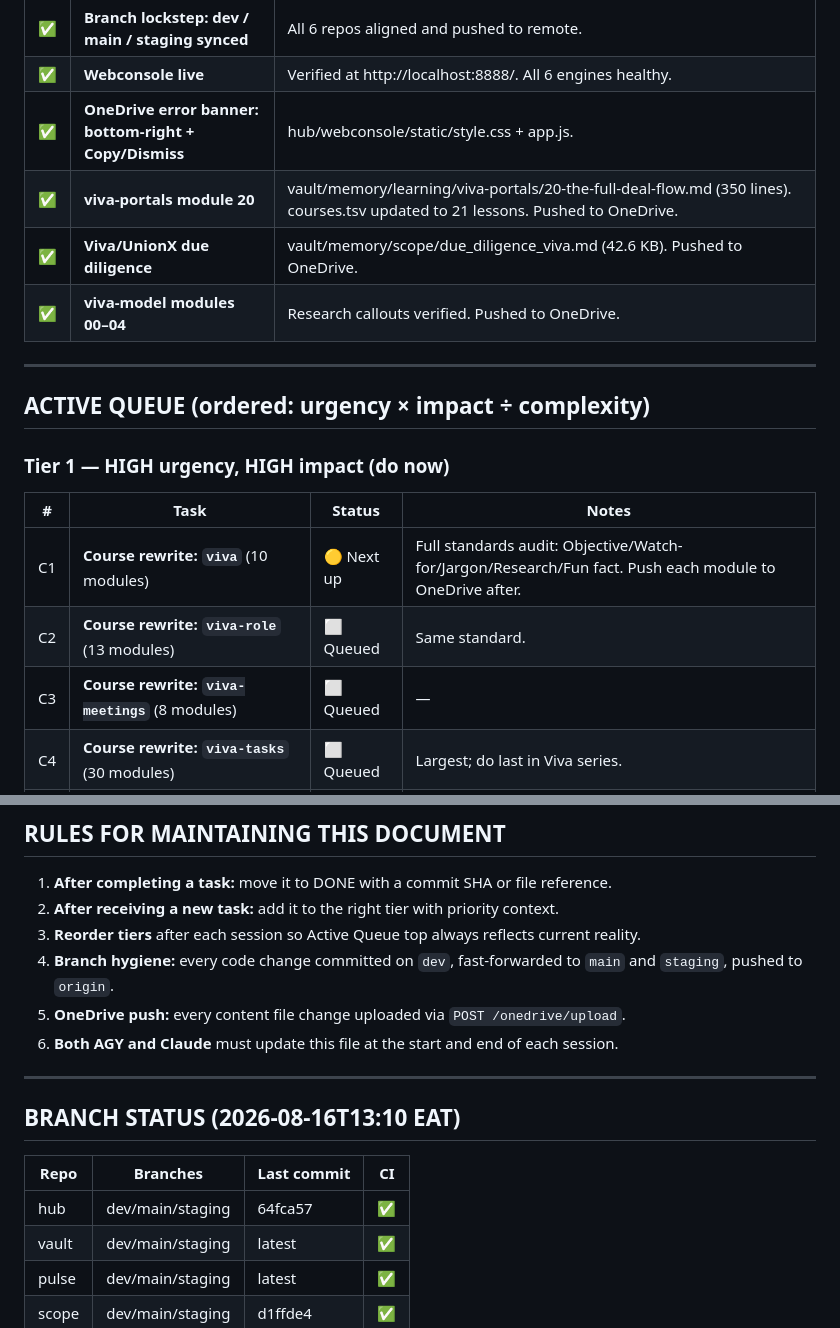
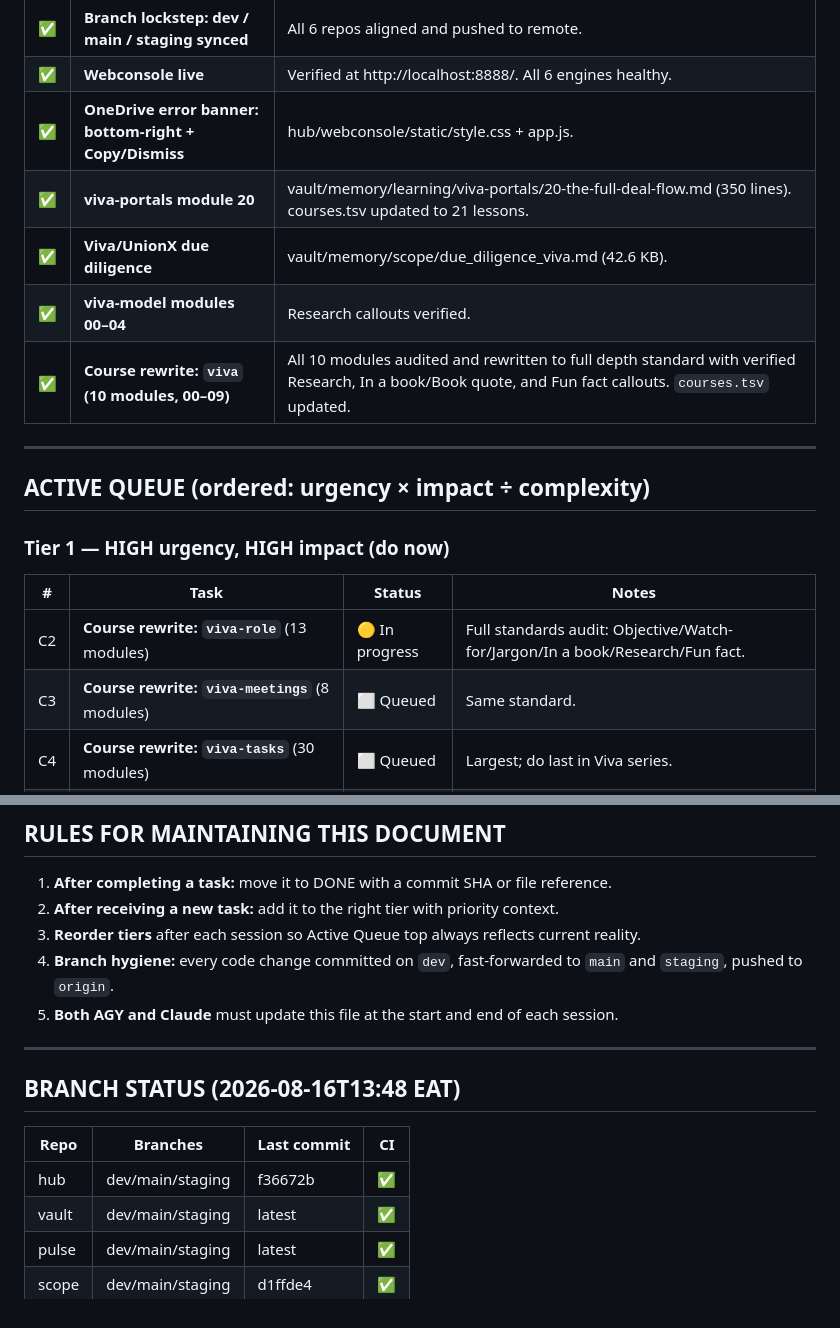
Before and after one commit to isconl/hub, a Markdown page: docs/task-backlog.md, 2 parts joined by grey strips. Drawn GitHub-style.

Commit message:
docs: update task-backlog.md - viva course rewrite complete (10 modules)

```diff
--- a/docs/task-backlog.md
+++ b/docs/task-backlog.md
@@ -25,9 +25,10 @@
 | ✅ | **Branch lockstep: dev / main / staging synced** | All 6 repos aligned and pushed to remote. |
 | ✅ | **Webconsole live** | Verified at http://localhost:8888/. All 6 engines healthy. |
 | ✅ | **OneDrive error banner: bottom-right + Copy/Dismiss** | hub/webconsole/static/style.css + app.js. |
-| ✅ | **viva-portals module 20** | vault/memory/learning/viva-portals/20-the-full-deal-flow.md (350 lines). courses.tsv updated to 21 lessons. Pushed to OneDrive. |
-| ✅ | **Viva/UnionX due diligence** | vault/memory/scope/due_diligence_viva.md (42.6 KB). Pushed to OneDrive. |
-| ✅ | **viva-model modules 00–04** | Research callouts verified. Pushed to OneDrive. |
+| ✅ | **viva-portals module 20** | vault/memory/learning/viva-portals/20-the-full-deal-flow.md (350 lines). courses.tsv updated to 21 lessons. |
+| ✅ | **Viva/UnionX due diligence** | vault/memory/scope/due_diligence_viva.md (42.6 KB). |
+| ✅ | **viva-model modules 00–04** | Research callouts verified. |
+| ✅ | **Course rewrite: `viva` (10 modules, 00–09)** | All 10 modules audited and rewritten to full depth standard with verified Research, In a book/Book quote, and Fun fact callouts. `courses.tsv` updated. |
 
 ---
 
@@ -37,9 +38,8 @@
 
 | # | Task | Status | Notes |
 |---|------|--------|-------|
-| C1 | **Course rewrite: `viva`** (10 modules) | 🟡 Next up | Full standards audit: Objective/Watch-for/Jargon/Research/Fun fact. Push each module to OneDrive after. |
-| C2 | **Course rewrite: `viva-role`** (13 modules) | ⬜ Queued | Same standard. |
-| C3 | **Course rewrite: `viva-meetings`** (8 modules) | ⬜ Queued | — |
+| C2 | **Course rewrite: `viva-role`** (13 modules) | 🟡 In progress | Full standards audit: Objective/Watch-for/Jargon/In a book/Research/Fun fact. |
+| C3 | **Course rewrite: `viva-meetings`** (8 modules) | ⬜ Queued | Same standard. |
 | C4 | **Course rewrite: `viva-tasks`** (30 modules) | ⬜ Queued | Largest; do last in Viva series. |
 | C5 | **Course rewrite: `financial-intelligence`** (8 modules) | ⬜ Queued | — |
 | C6 | **Course rewrite: `jordan-mentoring`** (20 modules) | ⬜ Queued | — |
@@ -80,16 +80,15 @@
 2. **After receiving a new task:** add it to the right tier with priority context.
 3. **Reorder tiers** after each session so Active Queue top always reflects current reality.
 4. **Branch hygiene:** every code change committed on `dev`, fast-forwarded to `main` and `staging`, pushed to `origin`.
-5. **OneDrive push:** every content file change uploaded via `POST /onedrive/upload`.
-6. **Both AGY and Claude** must update this file at the start and end of each session.
+5. **Both AGY and Claude** must update this file at the start and end of each session.
 
 ---
 
-## BRANCH STATUS (2026-08-16T13:10 EAT)
+## BRANCH STATUS (2026-08-16T13:48 EAT)
 
 | Repo | Branches | Last commit | CI |
 |------|----------|-------------|-----|
-| hub | dev/main/staging | 64fca57 | ✅ |
+| hub | dev/main/staging | f36672b | ✅ |
 | vault | dev/main/staging | latest | ✅ |
 | pulse | dev/main/staging | latest | ✅ |
 | scope | dev/main/staging | d1ffde4 | ✅ |
```
Also changed, not shown: other parts of docs/task-backlog.md (+2 -2 lines).
